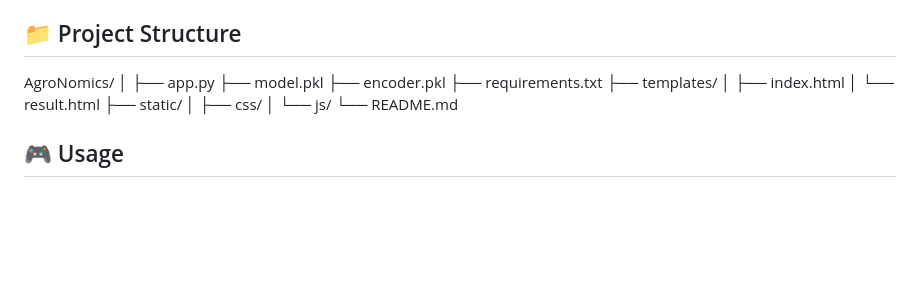
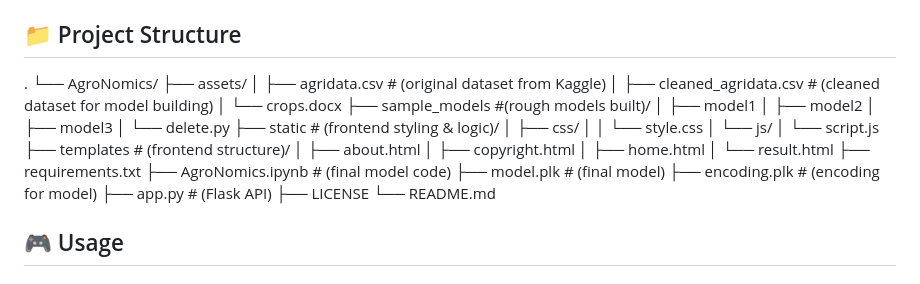
Before and after one commit to archangel2006/AgroNomics, a Markdown page: README.md, the part around the change. Rendered like a GitHub page; blank space fills up the shorter version.

```diff
--- a/README.md
+++ b/README.md
@@ -81,19 +81,34 @@ Season
 
 
 ## 📁 Project Structure
-AgroNomics/
-│
-├── app.py
-├── model.pkl
-├── encoder.pkl
-├── requirements.txt
-├── templates/
-│   ├── index.html
-│   └── result.html
-├── static/
-│   ├── css/
-│   └── js/
-└── README.md
+.
+└── AgroNomics/
+    ├── assets/
+    │   ├── agridata.csv   # (original dataset from Kaggle)
+    │   ├── cleaned_agridata.csv   # (cleaned dataset for model building)
+    │   └── crops.docx
+    ├── sample_models #(rough models built)/
+    │   ├── model1
+    │   ├── model2
+    │   ├── model3
+    │   └── delete.py
+    ├── static   # (frontend styling & logic)/
+    │   ├── css/
+    │   │   └── style.css
+    │   └── js/
+    │       └── script.js
+    ├── templates  # (frontend structure)/
+    │   ├── about.html
+    │   ├── copyright.html
+    │   ├── home.html
+    │   └── result.html
+    ├── requirements.txt
+    ├── AgroNomics.ipynb  # (final model code)
+    ├── model.plk      # (final model)
+    ├── encoding.plk   # (encoding for model)
+    ├── app.py         # (Flask API)
+    ├── LICENSE
+    └── README.md
 
 ## 🎮 Usage
 
```
